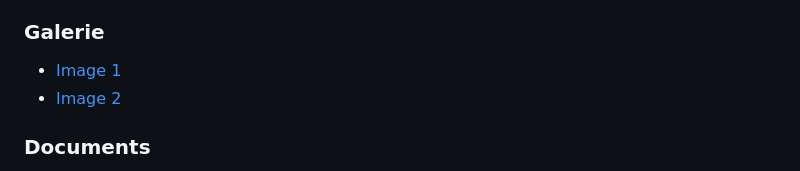
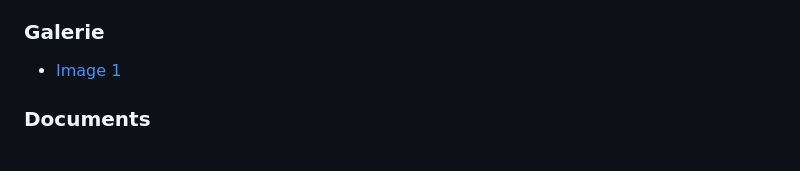
Before and after one commit to mtank42/parlementia, a Markdown page: hackathon-an-2026/DEFI.md, the part around one of its changes. GitHub-like rendering.

```diff
--- a/hackathon-an-2026/DEFI.md
+++ b/hackathon-an-2026/DEFI.md
@@ -87,7 +87,6 @@ données par mot-clé, sans clé requise) pour son agent de recueil de données.
 
 ### Galerie
 - [Image 1](images/TeamParlementia.jpg)
-- [Image 2](images/image-2.png)
 
 ### Documents
 - [Vidéo de démonstration — parcours utilisateur (~1 min 50)](hackathon-an-2026/docs/demo-parcours-utilisateur.mp4)
```
Also changed, not shown: other parts of hackathon-an-2026/DEFI.md (+1 -1 lines).
